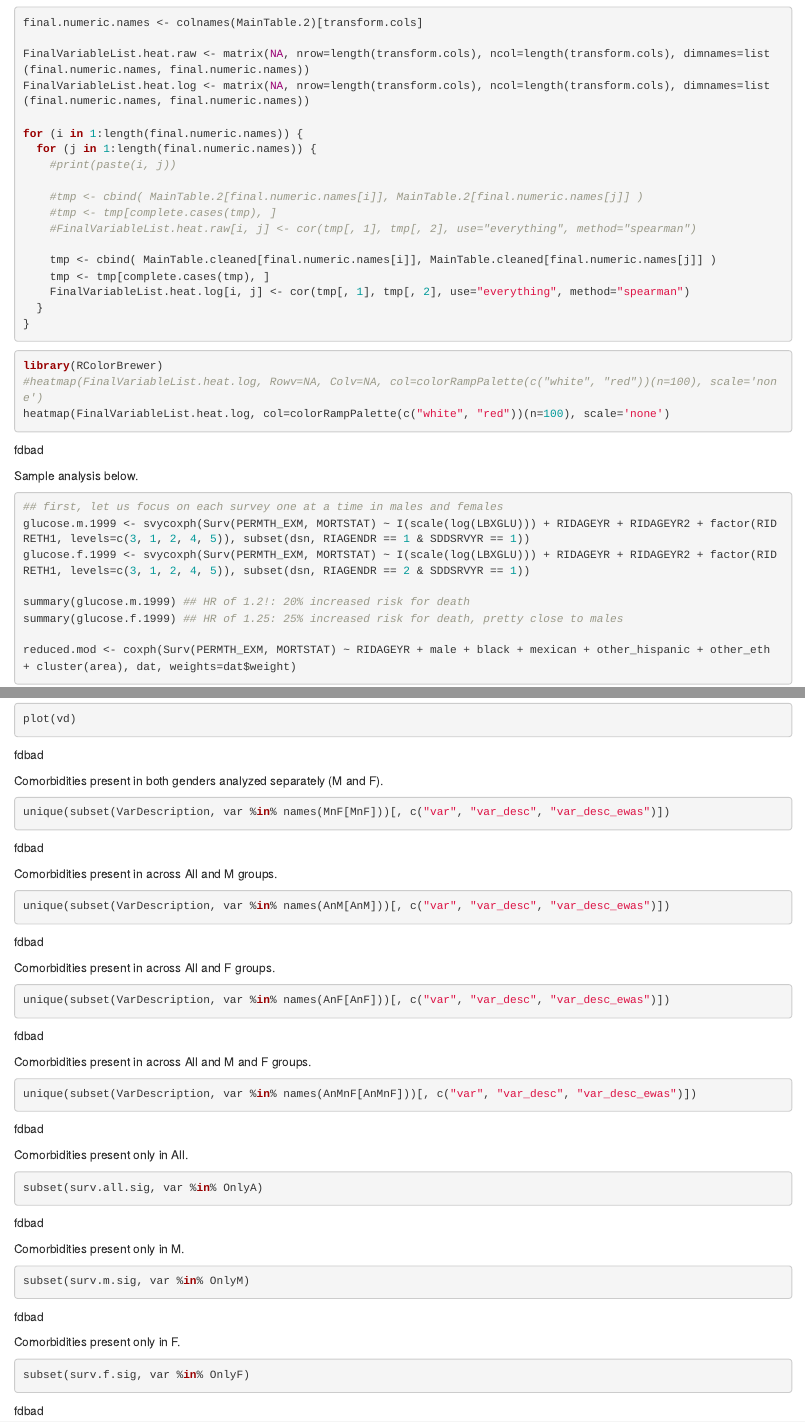
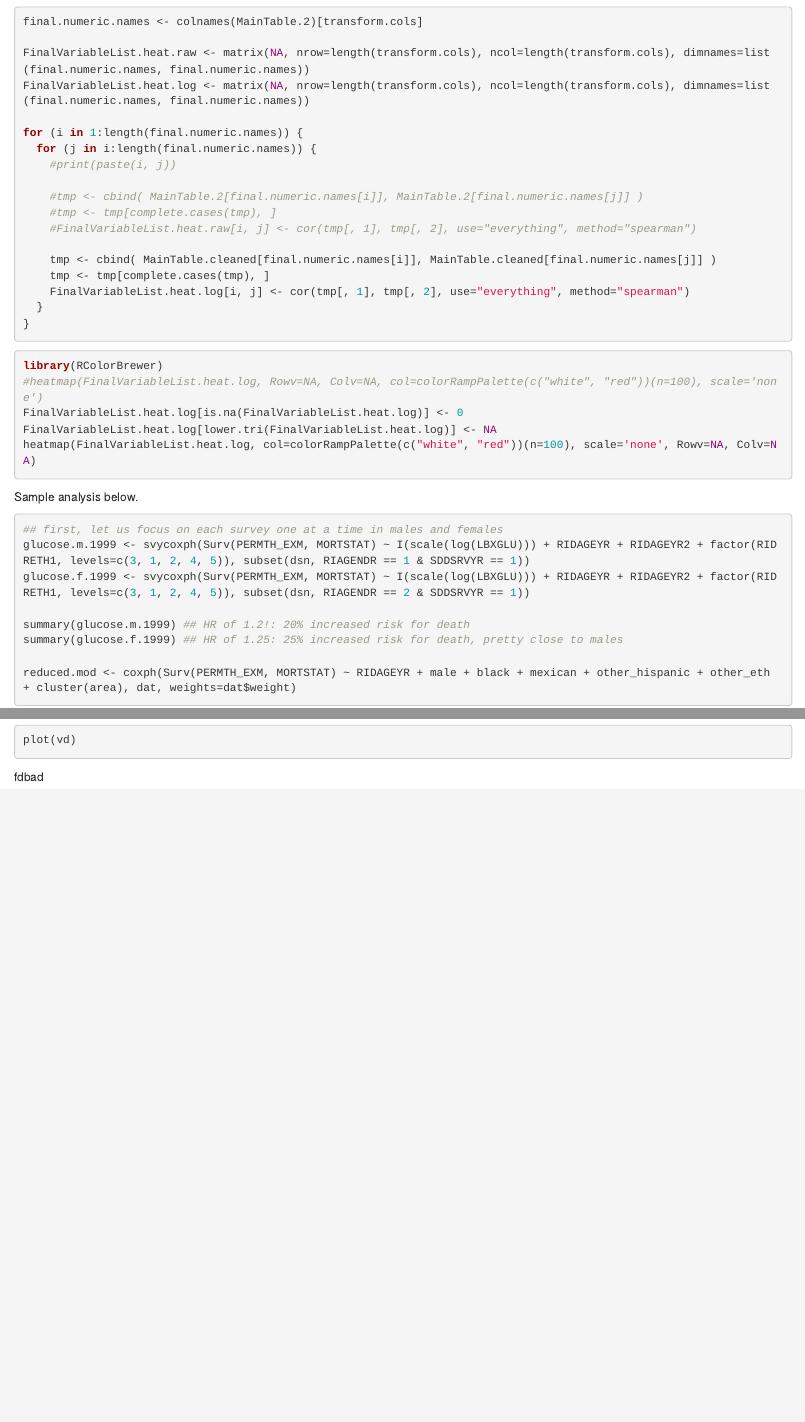
Before and after one commit to chiragjp/phenome_mortality, an R Markdown document (analysis.Rmd): the page in a window 1100 px wide, from 8480 px down before the commit and from 8400 px down after it, so that both start at the same text, and a second part further down, joined at a grey line. Rendered offline with R 4.5, knitr and Pandoc, with nearby package versions; some code elsewhere in the file could not run offline; common packages that the code uses without loading them are loaded.

````diff
--- a/analysis.Rmd
+++ b/analysis.Rmd
@@ -219,7 +223,7 @@
 FinalVariableList.heat.log <- matrix(NA, nrow=length(transform.cols), ncol=length(transform.cols), dimnames=list(final.numeric.names, final.numeric.names))
 
 for (i in 1:length(final.numeric.names)) {
-  for (j in 1:length(final.numeric.names)) {
+  for (j in i:length(final.numeric.names)) {
     #print(paste(i, j))
 
     #tmp <- cbind( MainTable.2[final.numeric.names[i]], MainTable.2[final.numeric.names[j]] )
@@ -233,10 +237,12 @@
 }
 ```
 
-```{r}
+```{r eval=FALSE}
 library(RColorBrewer)
 #heatmap(FinalVariableList.heat.log, Rowv=NA, Colv=NA, col=colorRampPalette(c("white", "red"))(n=100), scale='none')
-heatmap(FinalVariableList.heat.log, col=colorRampPalette(c("white", "red"))(n=100), scale='none')
+FinalVariableList.heat.log[is.na(FinalVariableList.heat.log)] <- 0
+FinalVariableList.heat.log[lower.tri(FinalVariableList.heat.log)] <- NA
+heatmap(FinalVariableList.heat.log, col=colorRampPalette(c("white", "red"))(n=100), scale='none', Rowv=NA, Colv=NA)
 ```
 
 Sample analysis below.
@@ -1302,45 +1322,3 @@
 
 plot(vd)
 ```
-
-Comorbidities present in both genders analyzed separately (M and F).
-
-```{r}
-unique(subset(VarDescription, var %in% names(MnF[MnF]))[, c("var", "var_desc", "var_desc_ewas")])
-```
-
-Comorbidities present in across All and M groups.
-
-```{r}
-unique(subset(VarDescription, var %in% names(AnM[AnM]))[, c("var", "var_desc", "var_desc_ewas")])
-```
-
-Comorbidities present in across All and F groups.
-
-```{r}
-unique(subset(VarDescription, var %in% names(AnF[AnF]))[, c("var", "var_desc", "var_desc_ewas")])
-```
-
-Comorbidities present in across All and M and F groups.
-
-```{r}
-unique(subset(VarDescription, var %in% names(AnMnF[AnMnF]))[, c("var", "var_desc", "var_desc_ewas")])
-```
-
-Comorbidities present only in All.
-
-```{r}
-subset(surv.all.sig, var %in% OnlyA)
-```
-
-Comorbidities present only in M.
-
-```{r}
-subset(surv.m.sig, var %in% OnlyM)
-```
-
-Comorbidities present only in F.
-
-```{r}
-subset(surv.f.sig, var %in% OnlyF)
-```
````
Also changed, not shown: clinical_categories.csv (line endings or trailing spaces), analysis.Rmd (36 more changed lines).
